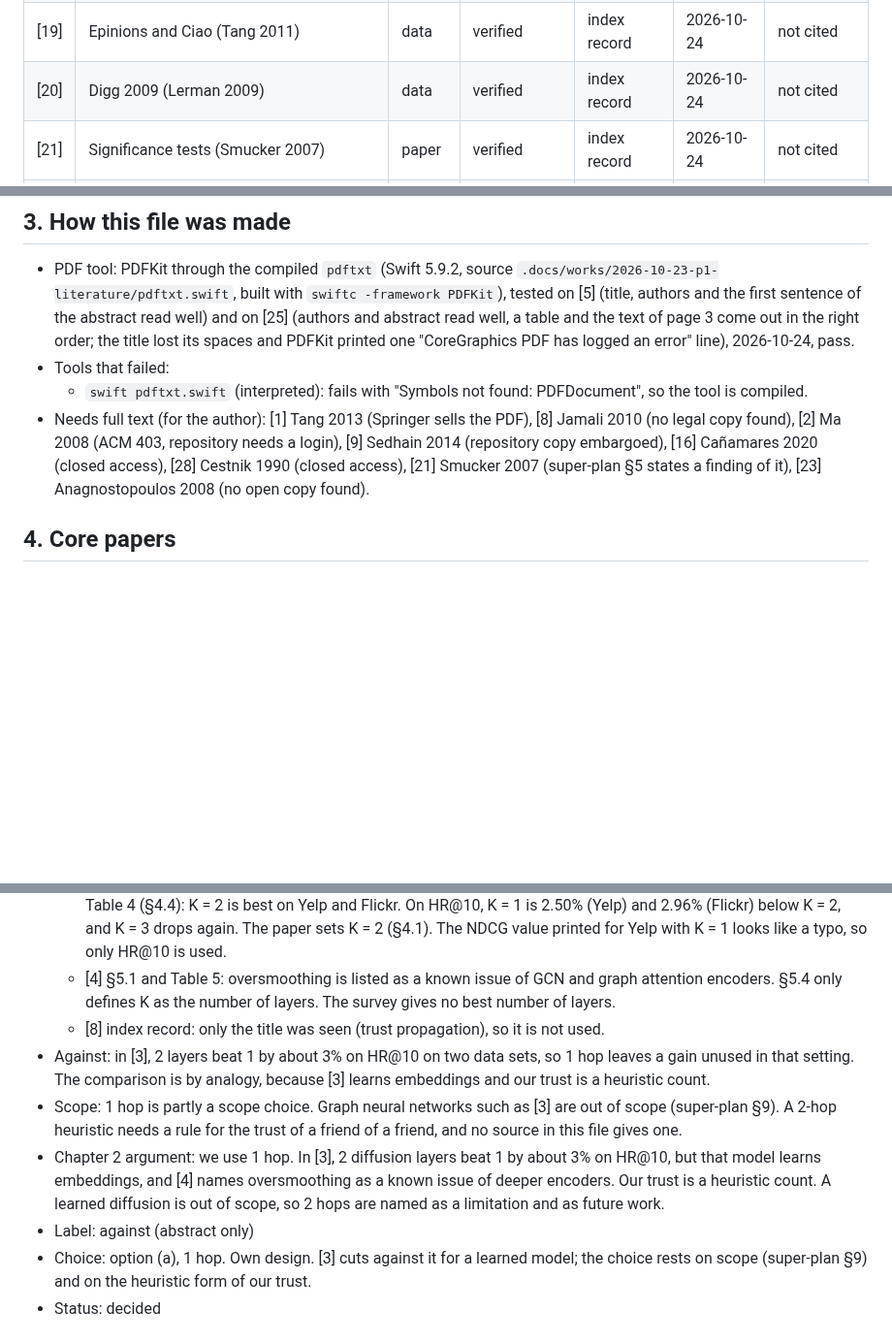
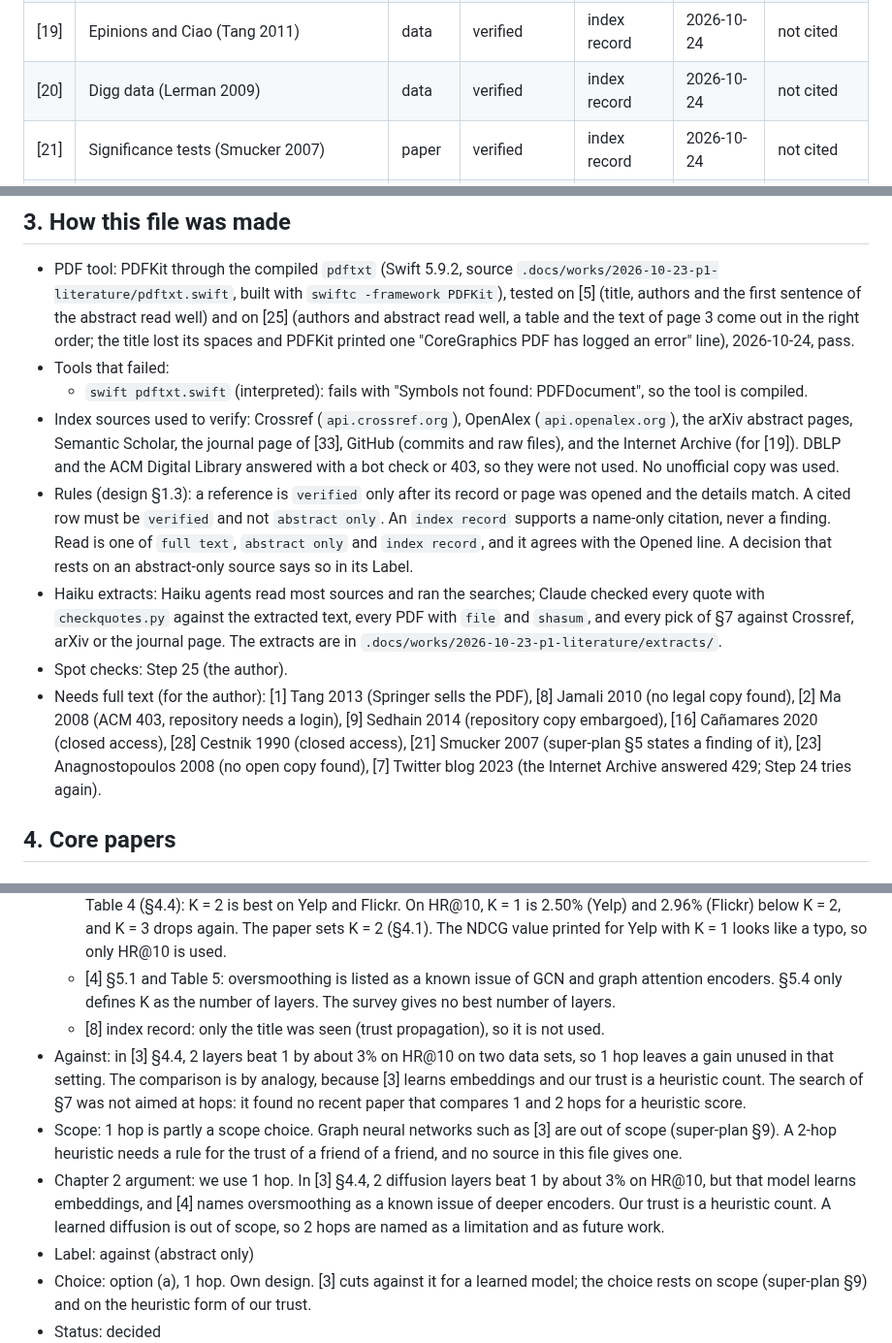
Before and after one commit to CaoNgocAnhTuan/Breadit, a Markdown page: .docs/literature.md, 3 parts joined by grey strips. Shown at 97% size. Rendered like a GitHub page; blank space fills up the shorter version.

```diff
--- a/.docs/literature.md
+++ b/.docs/literature.md
@@ -45,7 +45,7 @@ Working notes for P1. Not thesis text.
 | [43] | SimClusters (Satuluri 2020) | paper | verified | abstract only | 2026-10-24 | not cited |
 | [44] | TwHIN (El-Kishky 2022) | paper | verified | abstract only | 2026-10-24 | not cited |
 | [19] | Epinions and Ciao (Tang 2011) | data | verified | index record | 2026-10-24 | not cited |
-| [20] | Digg 2009 (Lerman 2009) | data | verified | index record | 2026-10-24 | not cited |
+| [20] | Digg data (Lerman 2009) | data | verified | index record | 2026-10-24 | not cited |
 | [21] | Significance tests (Smucker 2007) | paper | verified | index record | 2026-10-24 | not cited |
 | [22] | Holm correction (Holm 1979) | paper | verified | index record | 2026-10-24 | Ch3 (name only) |
 | [26] | PRNGs (bryc 2026) | code | verified | index record | 2026-10-24 | not cited |
@@ -70,7 +71,11 @@ Working notes for P1. Not thesis text.
 - PDF tool: PDFKit through the compiled `pdftxt` (Swift 5.9.2, source `.docs/works/2026-10-23-p1-literature/pdftxt.swift`, built with `swiftc -framework PDFKit`), tested on [5] (title, authors and the first sentence of the abstract read well) and on [25] (authors and abstract read well, a table and the text of page 3 come out in the right order; the title lost its spaces and PDFKit printed one "CoreGraphics PDF has logged an error" line), 2026-10-24, pass.
 - Tools that failed:
   - `swift pdftxt.swift` (interpreted): fails with "Symbols not found: PDFDocument", so the tool is compiled.
-- Needs full text (for the author): [1] Tang 2013 (Springer sells the PDF), [8] Jamali 2010 (no legal copy found), [2] Ma 2008 (ACM 403, repository needs a login), [9] Sedhain 2014 (repository copy embargoed), [16] Cañamares 2020 (closed access), [28] Cestnik 1990 (closed access), [21] Smucker 2007 (super-plan §5 states a finding of it), [23] Anagnostopoulos 2008 (no open copy found).
+- Index sources used to verify: Crossref (`api.crossref.org`), OpenAlex (`api.openalex.org`), the arXiv abstract pages, Semantic Scholar, the journal page of [33], GitHub (commits and raw files), and the Internet Archive (for [19]). DBLP and the ACM Digital Library answered with a bot check or 403, so they were not used. No unofficial copy was used.
+- Rules (design §1.3): a reference is `verified` only after its record or page was opened and the details match. A cited row must be `verified` and not `abstract only`. An `index record` supports a name-only citation, never a finding. Read is one of `full text`, `abstract only` and `index record`, and it agrees with the Opened line. A decision that rests on an abstract-only source says so in its Label.
+- Haiku extracts: Haiku agents read most sources and ran the searches; Claude checked every quote with `checkquotes.py` against the extracted text, every PDF with `file` and `shasum`, and every pick of §7 against Crossref, arXiv or the journal page. The extracts are in `.docs/works/2026-10-23-p1-literature/extracts/`.
+- Spot checks: Step 25 (the author).
+- Needs full text (for the author): [1] Tang 2013 (Springer sells the PDF), [8] Jamali 2010 (no legal copy found), [2] Ma 2008 (ACM 403, repository needs a login), [9] Sedhain 2014 (repository copy embargoed), [16] Cañamares 2020 (closed access), [28] Cestnik 1990 (closed access), [21] Smucker 2007 (super-plan §5 states a finding of it), [23] Anagnostopoulos 2008 (no open copy found), [7] Twitter blog 2023 (the Internet Archive answered 429; Step 24 tries again).
 
 ## 4. Core papers
 
@@ -219,9 +224,9 @@ Could not be opened on 2026-10-24. This guide is from the abstract only.
   - [3] §3.1: each user embedding is mixed with the embeddings of the users it trusts, for K steps (layers). §3.3.1 and Table 4 (§4.4): K = 2 is best on Yelp and Flickr. On HR@10, K = 1 is 2.50% (Yelp) and 2.96% (Flickr) below K = 2, and K = 3 drops again. The paper sets K = 2 (§4.1). The NDCG value printed for Yelp with K = 1 looks like a typo, so only HR@10 is used.
   - [4] §5.1 and Table 5: oversmoothing is listed as a known issue of GCN and graph attention encoders. §5.4 only defines K as the number of layers. The survey gives no best number of layers.
   - [8] index record: only the title was seen (trust propagation), so it is not used.
-- Against: in [3], 2 layers beat 1 by about 3% on HR@10 on two data sets, so 1 hop leaves a gain unused in that setting. The comparison is by analogy, because [3] learns embeddings and our trust is a heuristic count.
+- Against: in [3] §4.4, 2 layers beat 1 by about 3% on HR@10 on two data sets, so 1 hop leaves a gain unused in that setting. The comparison is by analogy, because [3] learns embeddings and our trust is a heuristic count. The search of §7 was not aimed at hops: it found no recent paper that compares 1 and 2 hops for a heuristic score.
 - Scope: 1 hop is partly a scope choice. Graph neural networks such as [3] are out of scope (super-plan §9). A 2-hop heuristic needs a rule for the trust of a friend of a friend, and no source in this file gives one.
-- Chapter 2 argument: we use 1 hop. In [3], 2 diffusion layers beat 1 by about 3% on HR@10, but that model learns embeddings, and [4] names oversmoothing as a known issue of deeper encoders. Our trust is a heuristic count. A learned diffusion is out of scope, so 2 hops are named as a limitation and as future work.
+- Chapter 2 argument: we use 1 hop. In [3] §4.4, 2 diffusion layers beat 1 by about 3% on HR@10, but that model learns embeddings, and [4] names oversmoothing as a known issue of deeper encoders. Our trust is a heuristic count. A learned diffusion is out of scope, so 2 hops are named as a limitation and as future work.
 - Label: against (abstract only)
 - Choice: option (a), 1 hop. Own design. [3] cuts against it for a learned model; the choice rests on scope (super-plan §9) and on the heuristic form of our trust.
 - Status: decided
```
Also changed, not shown: other parts of .docs/literature.md (+65 -64 lines), 1 other file.
